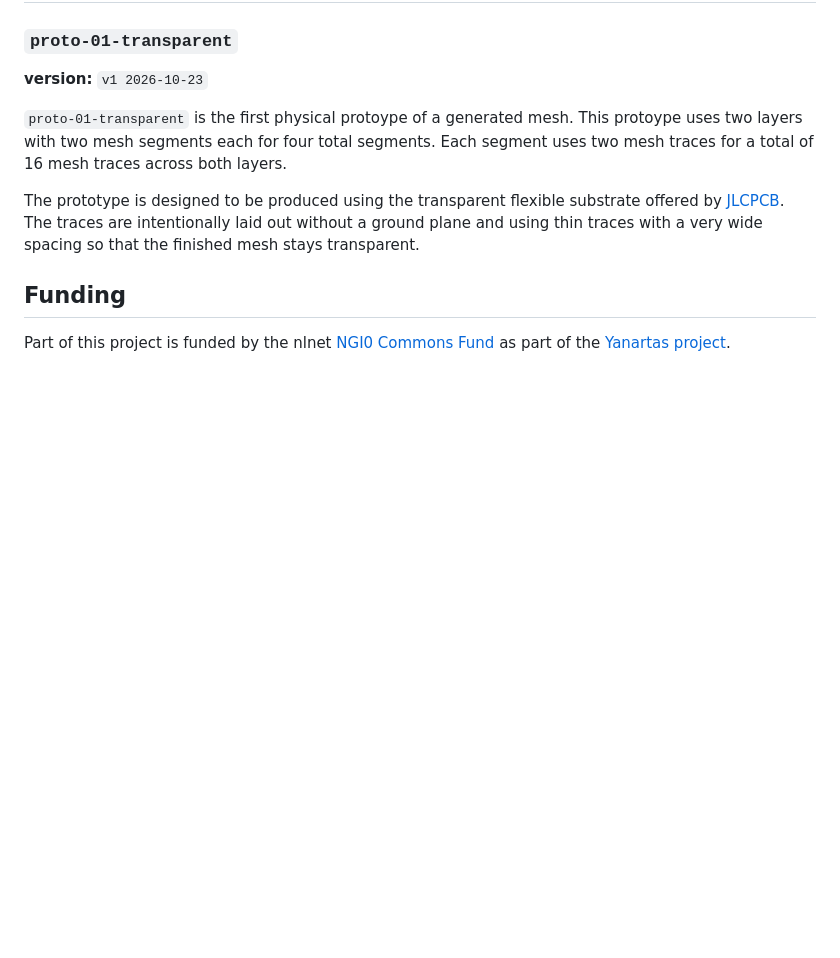
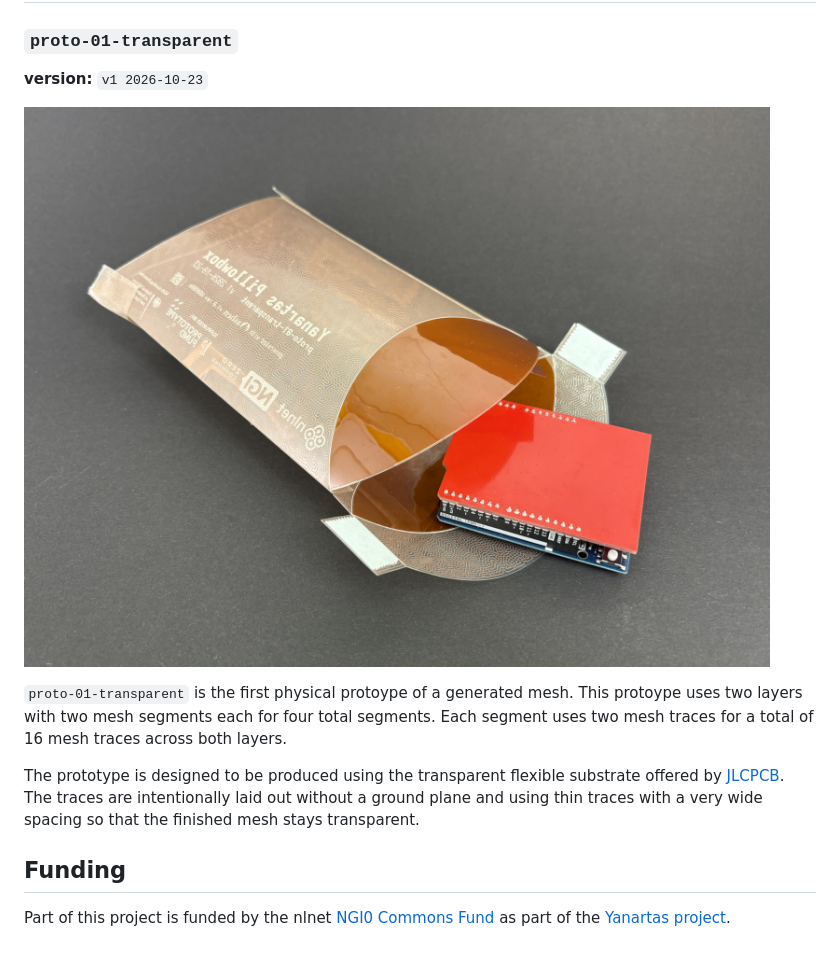
Before and after one commit to yasec-de/yanartas-pillowbox-protos, a Markdown page: README.md, the part around the change. GitHub-like rendering; pictures changed too: yanartas-pillowbox-proto-01-transparent-diag.jpg (added); blank space fills up the shorter version.

Commit message:
README: Add photo

```diff
--- a/README.md
+++ b/README.md
@@ -7,6 +7,8 @@ Generator](https://git.yasec.de/yasec/yanartas-pillowbox-generator).
 
 ### `proto-01-transparent`
 **version:** `v1 2026-10-23`
+
+![Diagonal shot of the pillow box packaging shaped mesh made from transparent PCBs](./yanartas-pillowbox-proto-01-transparent-diag.jpg)
 
 `proto-01-transparent` is the first physical protoype of a generated mesh. This protoype uses two layers with two mesh
 segments each for four total segments. Each segment uses two mesh traces for a total of 16 mesh traces across both
```
